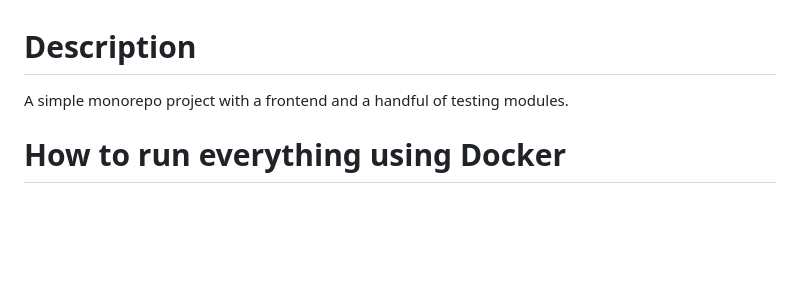
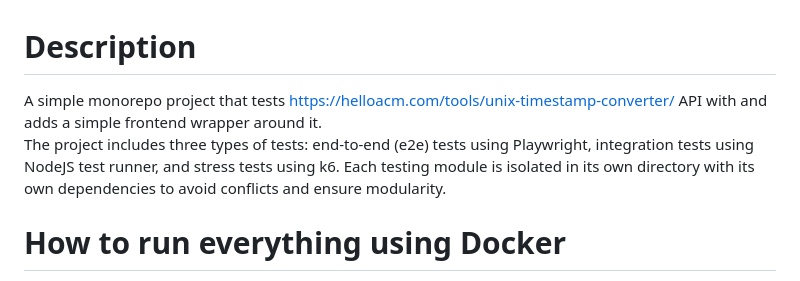
Before and after one commit to Protosnake/date-to-unix-test, a Markdown page: README.md, the part around the change. Rendered like a GitHub page; blank space fills up the shorter version.

Commit message:
Update README to provide a detailed project description and clarify testing modules

```diff
--- a/README.md
+++ b/README.md
@@ -1,6 +1,7 @@
 # Description
 
-A simple monorepo project with a frontend and a handful of testing modules.
+A simple monorepo project that tests https://helloacm.com/tools/unix-timestamp-converter/ API with and adds a simple frontend wrapper around it.
+The project includes three types of tests: end-to-end (e2e) tests using Playwright, integration tests using NodeJS test runner, and stress tests using k6. Each testing module is isolated in its own directory with its own dependencies to avoid conflicts and ensure modularity.
 
 # How to run everything using Docker
 
```
